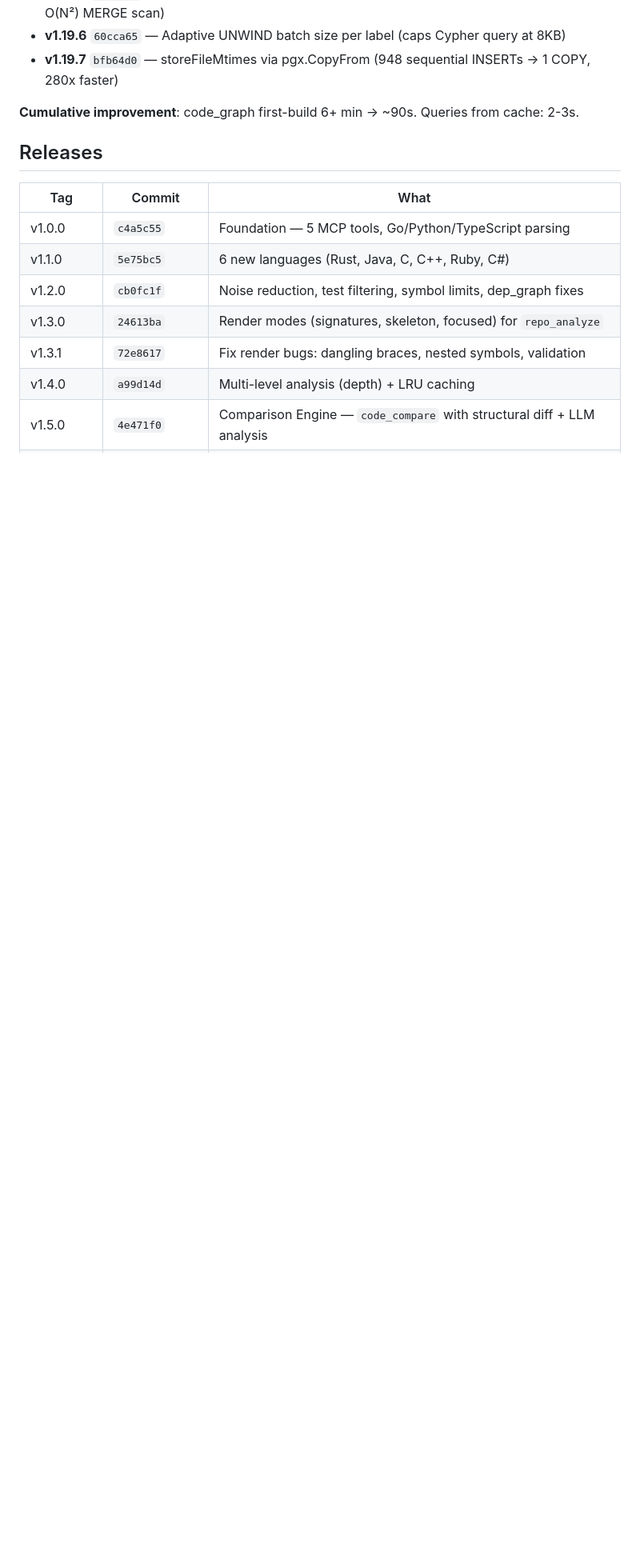
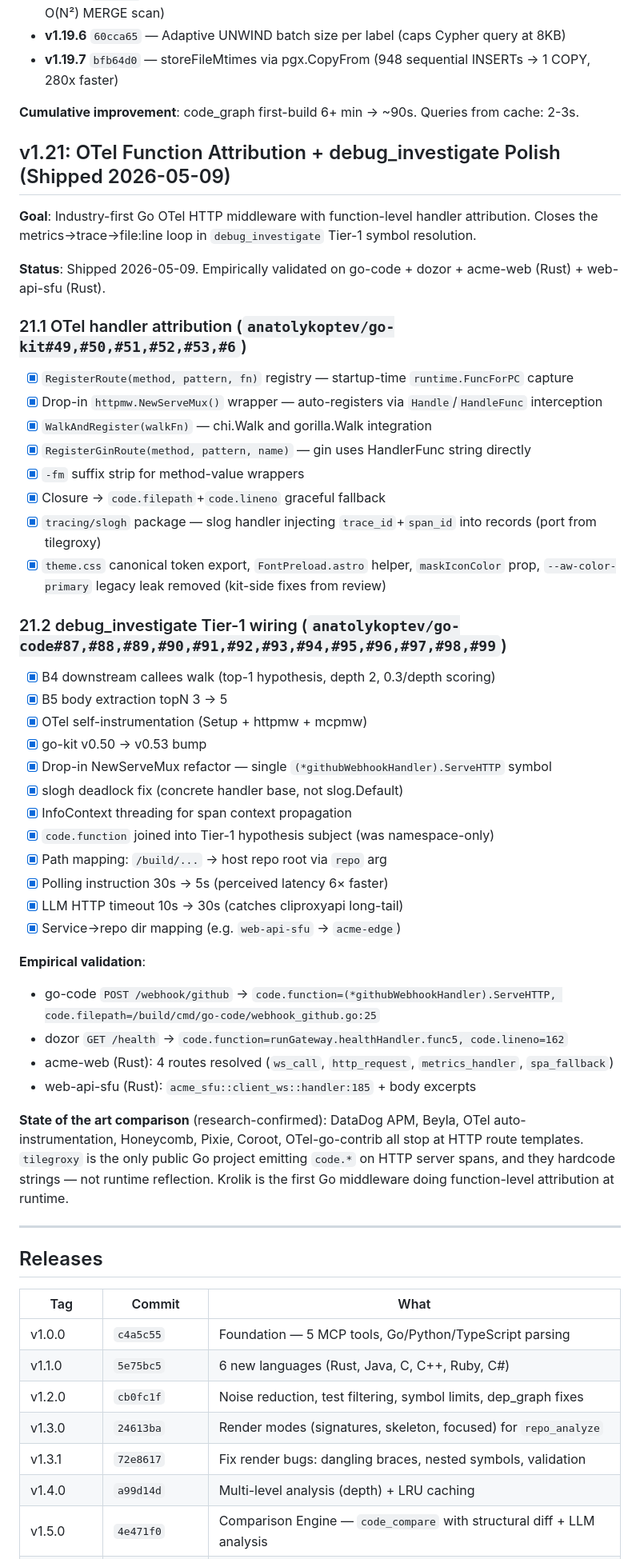
Before and after one commit to anatolykoptev/vaelor, a Markdown page: docs/ROADMAP.md, the part around the change. Shown at 80% size. Rendered like a GitHub page; blank space fills up the shorter version.

Commit message:
docs(ROADMAP): add v1.21 — OTel Function Attribution shipped 2026-05-09 (#101)
* docs(CLAUDE): language count 11 → 13 (added Svelte, Astro)

* docs(ROADMAP): add v1.21 — OTel Function Attribution shipped 2026-05-09

Documents the industry-first Go OTel HTTP middleware function-level handler
attribution (PRs #87-#99 in go-code, #49-#53,#6 in go-kit). Empirical
validation across Go (go-code, dozor) and Rust (acme-web, web-api-sfu)
services. State-of-the-art research confirmed no other public Go middleware
does this — DataDog/Beyla/OTel-auto-instr stop at route templates.

---------

Co-authored-by: Anatoly Koptev <anatolykoptev@users.noreply.github.com>

```diff
--- a/docs/ROADMAP.md
+++ b/docs/ROADMAP.md
@@ -716,6 +716,47 @@ These fixes were discovered and shipped while debugging code_graph performance:
 
 **Cumulative improvement**: code_graph first-build 6+ min → ~90s. Queries from cache: 2-3s.
 
+## v1.21: OTel Function Attribution + debug_investigate Polish (Shipped 2026-05-09)
+
+**Goal**: Industry-first Go OTel HTTP middleware with function-level handler attribution. Closes the metrics→trace→file:line loop in `debug_investigate` Tier-1 symbol resolution.
+
+**Status**: Shipped 2026-05-09. Empirically validated on go-code + dozor + acme-web (Rust) + web-api-sfu (Rust).
+
+### 21.1 OTel handler attribution (`anatolykoptev/go-kit#49,#50,#51,#52,#53,#6`)
+- [x] `RegisterRoute(method, pattern, fn)` registry — startup-time `runtime.FuncForPC` capture
+- [x] Drop-in `httpmw.NewServeMux()` wrapper — auto-registers via `Handle`/`HandleFunc` interception
+- [x] `WalkAndRegister(walkFn)` — chi.Walk and gorilla.Walk integration
+- [x] `RegisterGinRoute(method, pattern, name)` — gin uses HandlerFunc string directly
+- [x] `-fm` suffix strip for method-value wrappers
+- [x] Closure → `code.filepath`+`code.lineno` graceful fallback
+- [x] `tracing/slogh` package — slog handler injecting `trace_id`+`span_id` into records (port from tilegroxy)
+- [x] `theme.css` canonical token export, `FontPreload.astro` helper, `maskIconColor` prop, `--aw-color-primary` legacy leak removed (kit-side fixes from review)
+
+### 21.2 debug_investigate Tier-1 wiring (`anatolykoptev/go-code#87,#88,#89,#90,#91,#92,#93,#94,#95,#96,#97,#98,#99`)
+- [x] B4 downstream callees walk (top-1 hypothesis, depth 2, 0.3/depth scoring)
+- [x] B5 body extraction topN 3 → 5
+- [x] OTel self-instrumentation (Setup + httpmw + mcpmw)
+- [x] go-kit v0.50 → v0.53 bump
+- [x] Drop-in NewServeMux refactor — single `(*githubWebhookHandler).ServeHTTP` symbol
+- [x] slogh deadlock fix (concrete handler base, not slog.Default)
+- [x] InfoContext threading for span context propagation
+- [x] `code.function` joined into Tier-1 hypothesis subject (was namespace-only)
+- [x] Path mapping: `/build/...` → host repo root via `repo` arg
+- [x] Polling instruction 30s → 5s (perceived latency 6× faster)
+- [x] LLM HTTP timeout 10s → 30s (catches cliproxyapi long-tail)
+- [x] Service→repo dir mapping (e.g. `web-api-sfu` → `acme-edge`)
+
+**Empirical validation**:
+- go-code `POST /webhook/github` → `code.function=(*githubWebhookHandler).ServeHTTP, code.filepath=/build/cmd/go-code/webhook_github.go:25`
+- dozor `GET /health` → `code.function=runGateway.healthHandler.func5, code.lineno=162`
+- acme-web (Rust): 4 routes resolved (`ws_call`, `http_request`, `metrics_handler`, `spa_fallback`)
+- web-api-sfu (Rust): `acme_sfu::client_ws::handler:185` + body excerpts
+
+**State of the art comparison** (research-confirmed):
+DataDog APM, Beyla, OTel auto-instrumentation, Honeycomb, Pixie, Coroot, OTel-go-contrib all stop at HTTP route templates. `tilegroxy` is the only public Go project emitting `code.*` on HTTP server spans, and they hardcode strings — not runtime reflection. Krolik is the first Go middleware doing function-level attribution at runtime.
+
+---
+
 ## Releases
 
 | Tag | Commit | What |
```
Also changed, not shown: README.md (+20 -1 lines).
